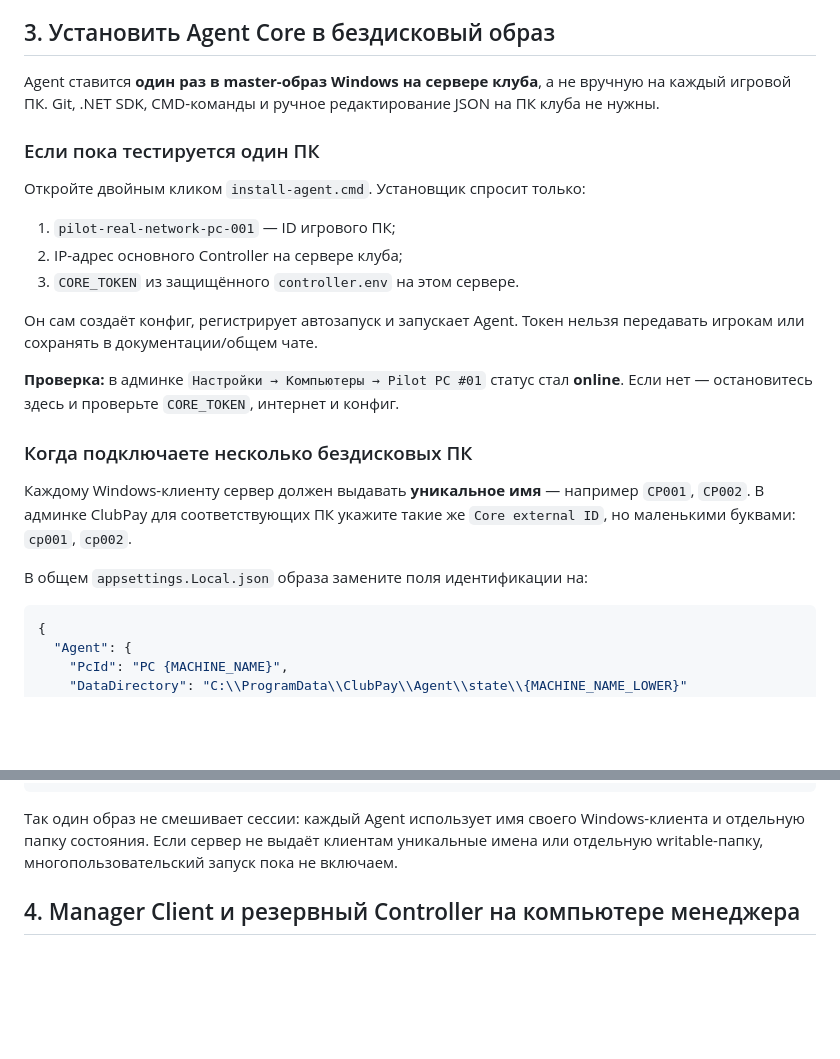
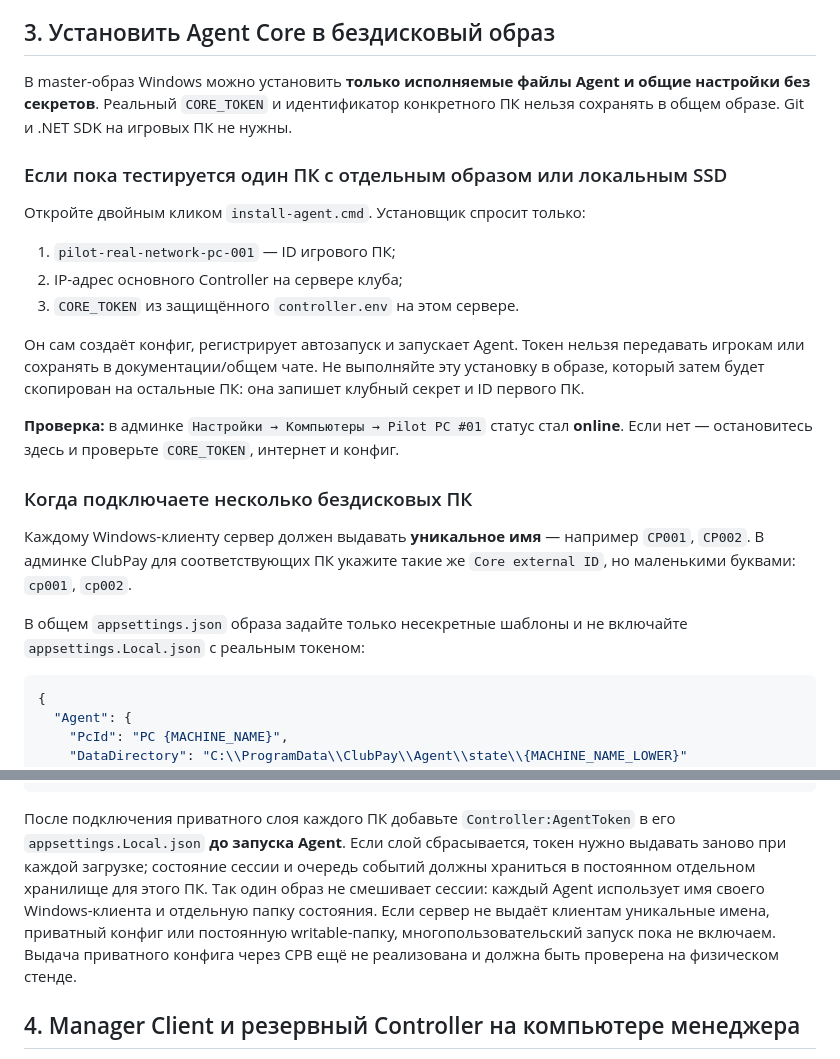
Before and after one commit to llcjustix/clubpay-platform, a Markdown page: docs/PILOT_REAL_NETWORK_READY.md, 2 parts joined by grey strips. Drawn GitHub-style; blank space fills up the shorter version.

Commit message:
Clarify safe diskless Agent setup in pilot guide (#1)
Co-authored-by: Aleksey Grimovich <alekseygrimovich@MacBook-Pro-Aleksey.local>

````diff
--- a/docs/PILOT_REAL_NETWORK_READY.md
+++ b/docs/PILOT_REAL_NETWORK_READY.md
@@ -54,10 +54,11 @@ Controller**. Каждый действует 30 минут, подходит р
 
 ## 3. Установить Agent Core в бездисковый образ
 
-Agent ставится **один раз в master-образ Windows на сервере клуба**, а не вручную на каждый
-игровой ПК. Git, .NET SDK, CMD-команды и ручное редактирование JSON на ПК клуба не нужны.
+В master-образ Windows можно установить **только исполняемые файлы Agent и общие настройки
+без секретов**. Реальный `CORE_TOKEN` и идентификатор конкретного ПК нельзя сохранять в общем
+образе. Git и .NET SDK на игровых ПК не нужны.
 
-### Если пока тестируется один ПК
+### Если пока тестируется один ПК с отдельным образом или локальным SSD
 
 Откройте двойным кликом `install-agent.cmd`. Установщик спросит только:
 
@@ -66,7 +67,8 @@ Agent ставится **один раз в master-образ Windows на се
 3. `CORE_TOKEN` из защищённого `controller.env` на этом сервере.
 
 Он сам создаёт конфиг, регистрирует автозапуск и запускает Agent. Токен нельзя передавать игрокам
-или сохранять в документации/общем чате.
+или сохранять в документации/общем чате. Не выполняйте эту установку в образе, который затем
+будет скопирован на остальные ПК: она запишет клубный секрет и ID первого ПК.
 
 **Проверка:** в админке `Настройки → Компьютеры → Pilot PC #01` статус стал **online**.
 Если нет — остановитесь здесь и проверьте `CORE_TOKEN`, интернет и конфиг.
@@ -77,7 +79,8 @@ Agent ставится **один раз в master-образ Windows на се
 В админке ClubPay для соответствующих ПК укажите такие же `Core external ID`, но маленькими
 буквами: `cp001`, `cp002`.
 
-В общем `appsettings.Local.json` образа замените поля идентификации на:
+В общем `appsettings.json` образа задайте только несекретные шаблоны и не включайте
+`appsettings.Local.json` с реальным токеном:
 
 ```json
 {
@@ -92,9 +94,14 @@ Agent ставится **один раз в master-образ Windows на се
 }
 ```
 
-Так один образ не смешивает сессии: каждый Agent использует имя своего Windows-клиента и отдельную
-папку состояния. Если сервер не выдаёт клиентам уникальные имена или отдельную writable-папку,
-многопользовательский запуск пока не включаем.
+После подключения приватного слоя каждого ПК добавьте `Controller:AgentToken` в его
+`appsettings.Local.json` **до запуска Agent**. Если слой сбрасывается, токен нужно выдавать
+заново при каждой загрузке; состояние сессии и очередь событий должны храниться в постоянном
+отдельном хранилище для этого ПК. Так один образ не смешивает сессии: каждый Agent использует
+имя своего Windows-клиента и отдельную папку состояния. Если сервер не выдаёт клиентам
+уникальные имена, приватный конфиг или постоянную writable-папку, многопользовательский запуск
+пока не включаем. Выдача приватного конфига через CPB ещё не реализована и должна быть
+проверена на физическом стенде.
 
 ## 4. Manager Client и резервный Controller на компьютере менеджера
 
````
Also changed, not shown: other parts of docs/PILOT_REAL_NETWORK_READY.md (+1 -2 lines).
